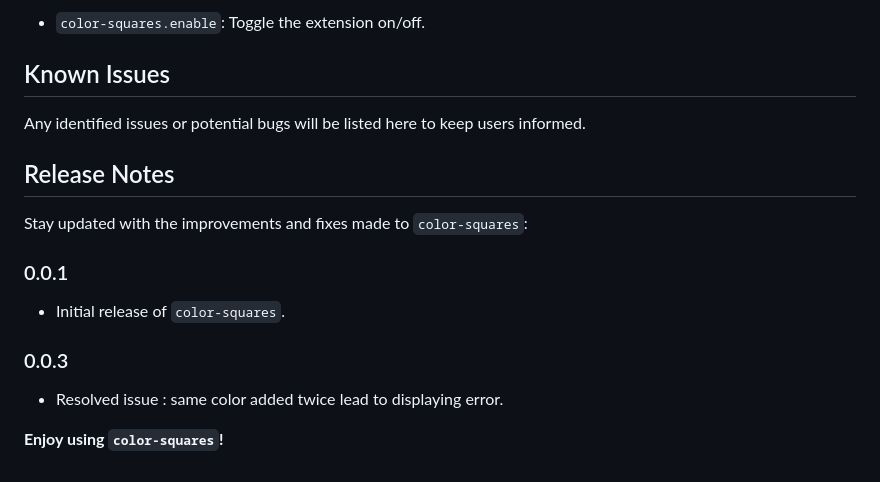
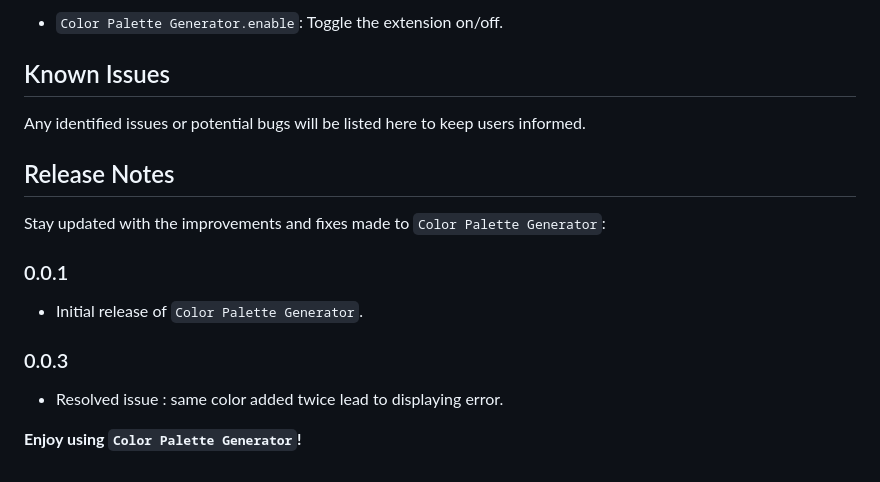
Before and after one commit to alfon96/clrpltmngr, a Markdown page: README.md, the part around the change printed below. Rendered like a GitHub page.

```diff
--- a/README.md
+++ b/README.md
@@ -23,5 +24,5 @@ Explore the powerful features of `color-squares`:
 
-- `color-squares.enable`: Toggle the extension on/off.
+- `Color Palette Generator.enable`: Toggle the extension on/off.
 
 ## Known Issues
 
@@ -29,14 +30,14 @@ Any identified issues or potential bugs will be listed here to keep users inform
 
 ## Release Notes
 
-Stay updated with the improvements and fixes made to `color-squares`:
+Stay updated with the improvements and fixes made to `Color Palette Generator`:
 
 ### 0.0.1
 
-- Initial release of `color-squares`.
+- Initial release of `Color Palette Generator`.
 
 ### 0.0.3
 
 - Resolved issue : same color added twice lead to displaying error.
 
-**Enjoy using `color-squares`!**
+**Enjoy using `Color Palette Generator`!**
```
Also changed, not shown: other parts of README.md (+9 -8 lines), gif/presentation.gif (added), img/add_new_color.png (deleted), img/click-copy.png (deleted), img/result.png (deleted), 2 other files.
